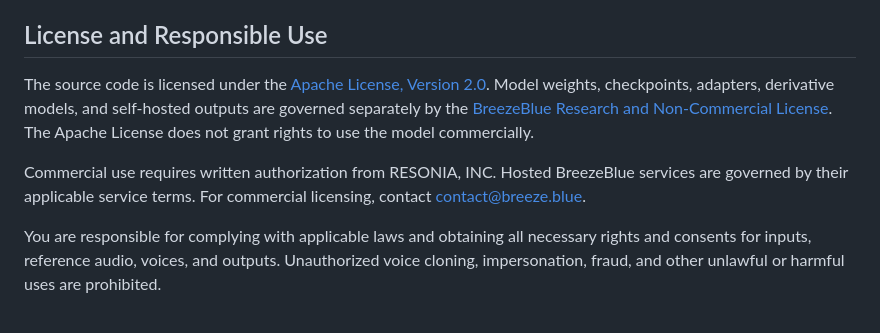
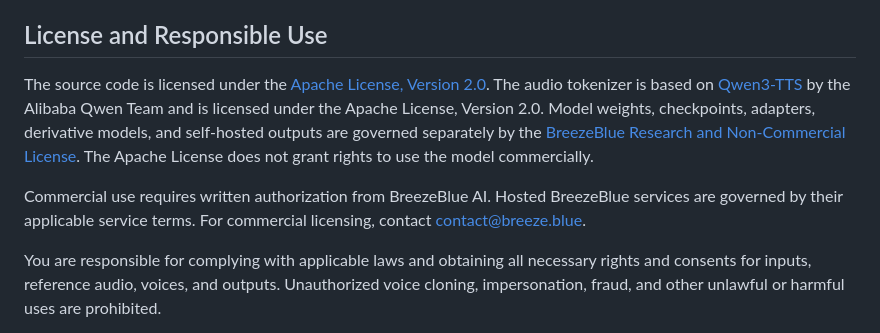
Before and after one commit to T8mars/breeze-tts, a Markdown page: README.md, the part around the change. Drawn GitHub-style.

```diff
--- a/README.md
+++ b/README.md
@@ -177,9 +177,9 @@ Individual stage flags are intended for profiling and debugging.
 
 ## License and Responsible Use
 
-The source code is licensed under the [Apache License, Version 2.0](https://github.com/breezeblue-ai/breeze-tts/blob/main/LICENSE). Model weights, checkpoints, adapters, derivative models, and self-hosted outputs are governed separately by the [BreezeBlue Research and Non-Commercial License](https://huggingface.co/BreezeBlue/Breeze-TTS-2/blob/main/LICENSE). The Apache License does not grant rights to use the model commercially.
+The source code is licensed under the [Apache License, Version 2.0](https://github.com/breezeblue-ai/breeze-tts/blob/main/LICENSE). The audio tokenizer is based on [Qwen3-TTS](https://github.com/QwenLM/Qwen3-TTS) by the Alibaba Qwen Team and is licensed under the Apache License, Version 2.0. Model weights, checkpoints, adapters, derivative models, and self-hosted outputs are governed separately by the [BreezeBlue Research and Non-Commercial License](https://huggingface.co/BreezeBlue/Breeze-TTS-2/blob/main/LICENSE). The Apache License does not grant rights to use the model commercially.
 
-Commercial use requires written authorization from RESONIA, INC. Hosted BreezeBlue services are governed by their applicable service terms. For commercial licensing, contact [contact@breeze.blue](mailto:contact@breeze.blue).
+Commercial use requires written authorization from BreezeBlue AI. Hosted BreezeBlue services are governed by their applicable service terms. For commercial licensing, contact [contact@breeze.blue](mailto:contact@breeze.blue).
 
 You are responsible for complying with applicable laws and obtaining all necessary rights and consents for inputs, reference audio, voices, and outputs. Unauthorized voice cloning, impersonation, fraud, and other unlawful or harmful uses are prohibited.
 
```
